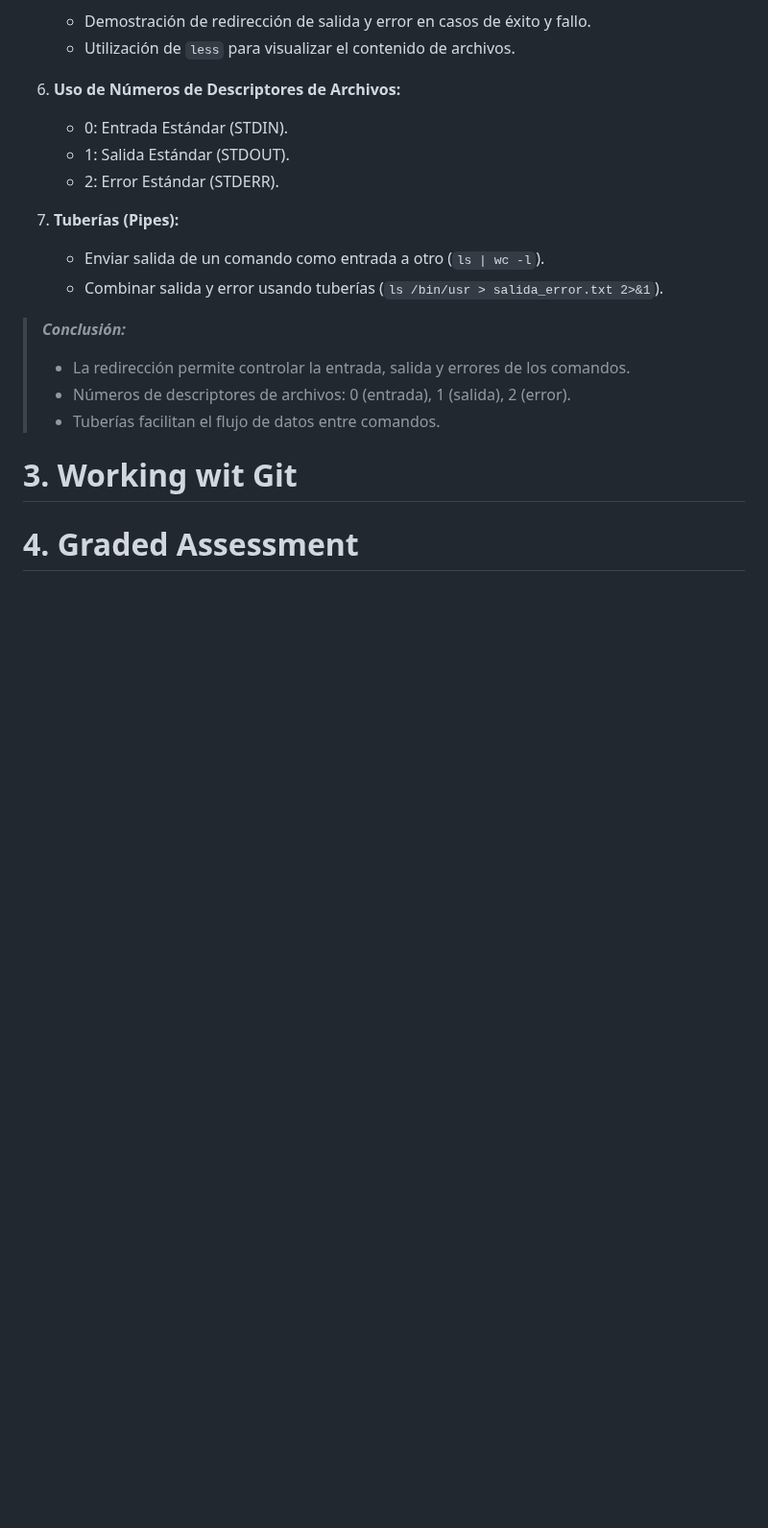
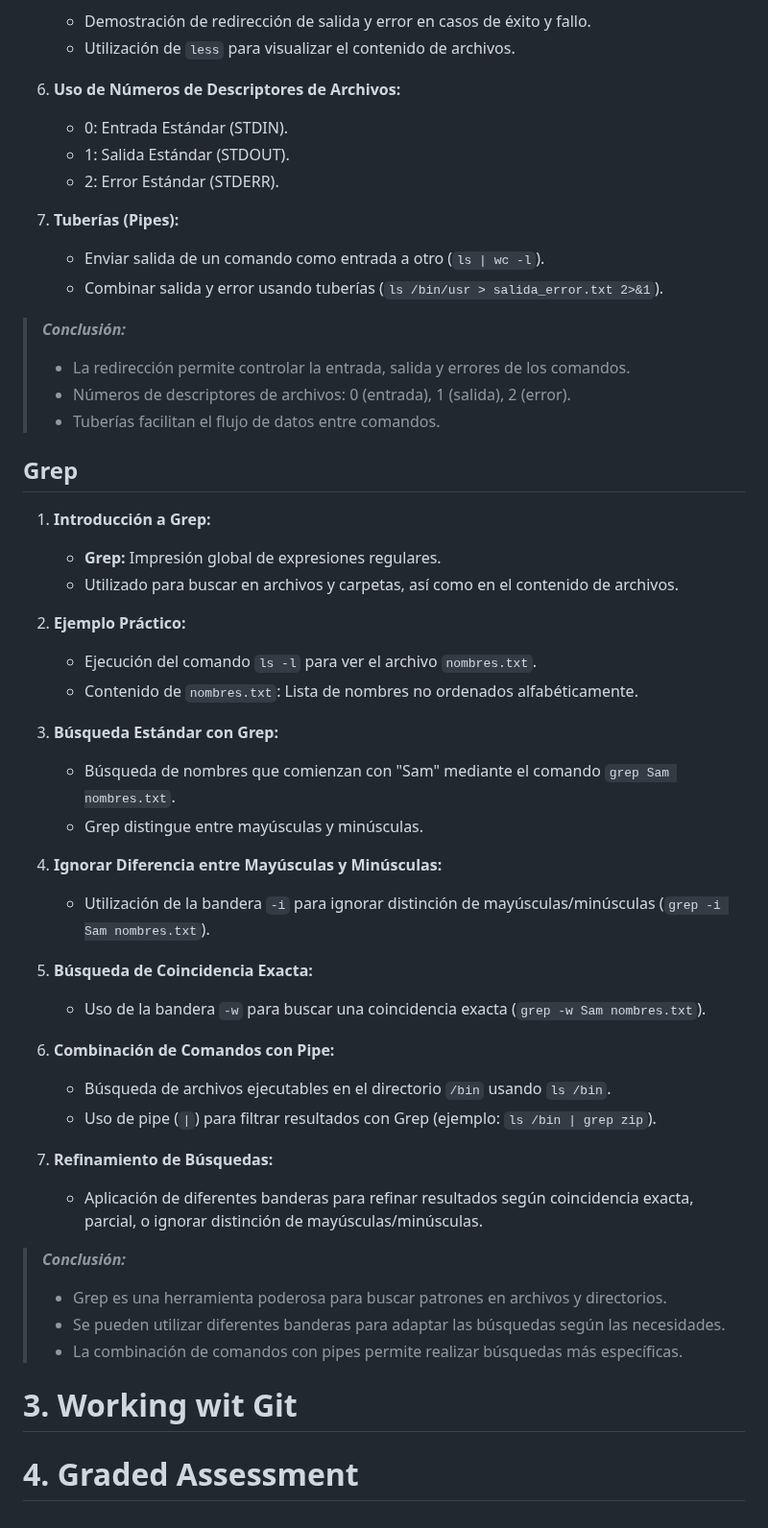
Before and after one commit to trejazmine/Frontend-Training, a Markdown page: 3_Version Control/README.md, the part around the change. Shown at 96% size. Rendered like a GitHub page; blank space fills up the shorter version.

```diff
--- a/3_Version Control/README.md
+++ b/3_Version Control/README.md
@@ -87,5 +87,37 @@ DVCS: Mayor velocidad y rendimiento, funciona localmente, permite trabajar sin c
 > - Números de descriptores de archivos: 0 (entrada), 1 (salida), 2 (error).
 > - Tuberías facilitan el flujo de datos entre comandos.
 
+## Grep
+
+1. **Introducción a Grep:**
+   - **Grep:** Impresión global de expresiones regulares.
+   - Utilizado para buscar en archivos y carpetas, así como en el contenido de archivos.
+
+2. **Ejemplo Práctico:**
+   - Ejecución del comando `ls -l` para ver el archivo `nombres.txt`.
+   - Contenido de `nombres.txt`: Lista de nombres no ordenados alfabéticamente.
+
+3. **Búsqueda Estándar con Grep:**
+   - Búsqueda de nombres que comienzan con "Sam" mediante el comando `grep Sam nombres.txt`.
+   - Grep distingue entre mayúsculas y minúsculas.
+
+4. **Ignorar Diferencia entre Mayúsculas y Minúsculas:**
+   - Utilización de la bandera `-i` para ignorar distinción de mayúsculas/minúsculas (`grep -i Sam nombres.txt`).
+
+5. **Búsqueda de Coincidencia Exacta:**
+   - Uso de la bandera `-w` para buscar una coincidencia exacta (`grep -w Sam nombres.txt`).
+
+6. **Combinación de Comandos con Pipe:**
+   - Búsqueda de archivos ejecutables en el directorio `/bin` usando `ls /bin`.
+   - Uso de pipe (`|`) para filtrar resultados con Grep (ejemplo: `ls /bin | grep zip`).
+
+7. **Refinamiento de Búsquedas:**
+   - Aplicación de diferentes banderas para refinar resultados según coincidencia exacta, parcial, o ignorar distinción de mayúsculas/minúsculas.
+
+> ***Conclusión:***
+> - Grep es una herramienta poderosa para buscar patrones en archivos y directorios.
+> - Se pueden utilizar diferentes banderas para adaptar las búsquedas según las necesidades.
+> - La combinación de comandos con pipes permite realizar búsquedas más específicas.
+
 # 3. Working wit Git
 # 4. Graded Assessment
```
